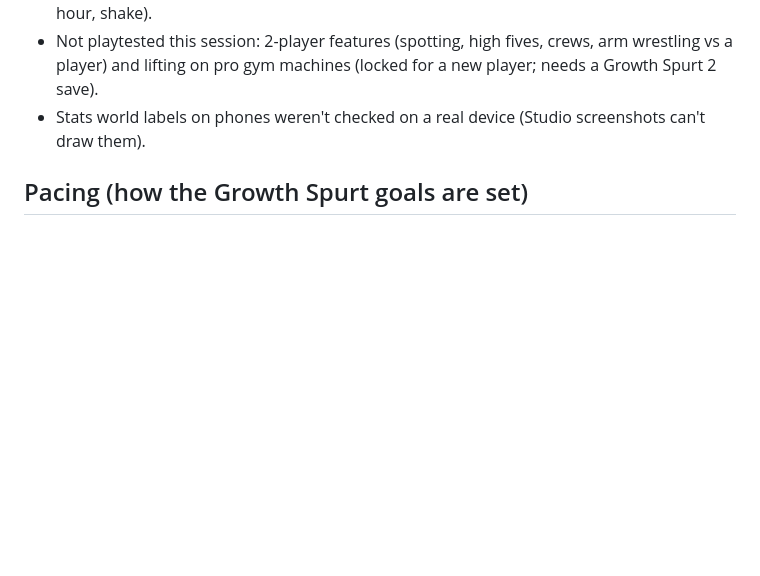
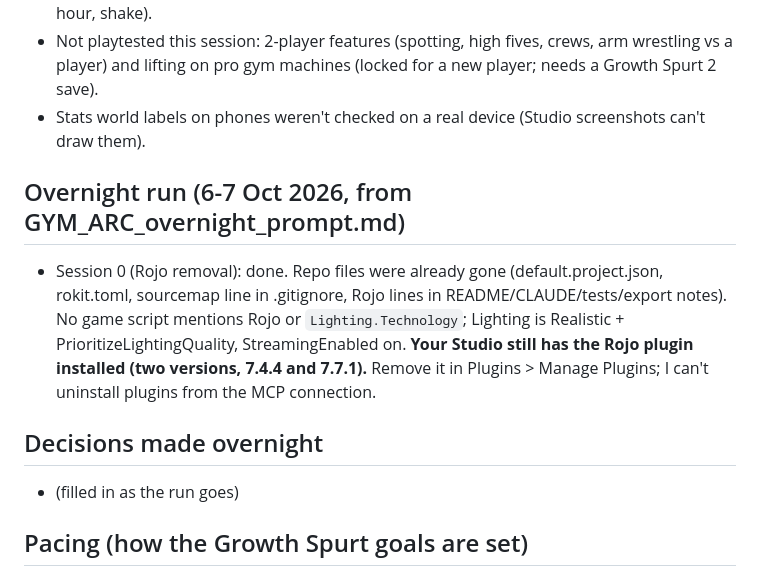
Before and after one commit to kaungmyatkyawhhhhh-hub/ClaudeOne, a Markdown page: PROGRESS.md, the part around the change. GitHub-like rendering; blank space fills up the shorter version.

Commit message:
Remove Rojo completely
Repo and Studio scripts are free of Rojo; the Rojo Studio plugin itself must be removed by hand.

Co-Authored-By: Claude Opus 5.5 <noreply@anthropic.com>

```diff
--- a/PROGRESS.md
+++ b/PROGRESS.md
@@ -71,6 +71,16 @@ Short and current. The full build history (test steps, numbers, reasoning for ea
   on pro gym machines (locked for a new player; needs a Growth Spurt 2 save).
 - Stats world labels on phones weren't checked on a real device (Studio screenshots can't draw them).
 
+## Overnight run (6-7 Oct 2026, from GYM_ARC_overnight_prompt.md)
+- Session 0 (Rojo removal): done. Repo files were already gone (default.project.json, rokit.toml, sourcemap
+  line in .gitignore, Rojo lines in README/CLAUDE/tests/export notes). No game script mentions Rojo or
+  `Lighting.Technology`; Lighting is Realistic + PrioritizeLightingQuality, StreamingEnabled on.
+  **Your Studio still has the Rojo plugin installed (two versions, 7.4.4 and 7.7.1).** Remove it in
+  Plugins > Manage Plugins; I can't uninstall plugins from the MCP connection.
+
+## Decisions made overnight
+- (filled in as the run goes)
+
 ## Pacing (how the Growth Spurt goals are set)
 - Targets live in one table: `GrowthSpurts.Targets = { 18.5, 25, 35, 45 }` (1st, 2nd, 3rd, then every later spurt).
 - `tests/pacing.luau` plays 60 simulated players through 8 spurts with the real config modules: XP per rep =
```
